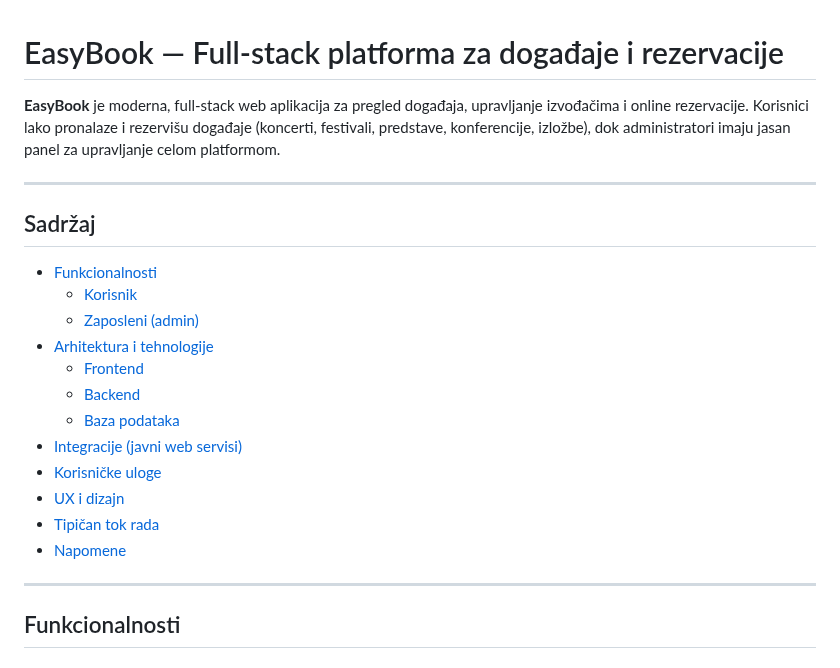
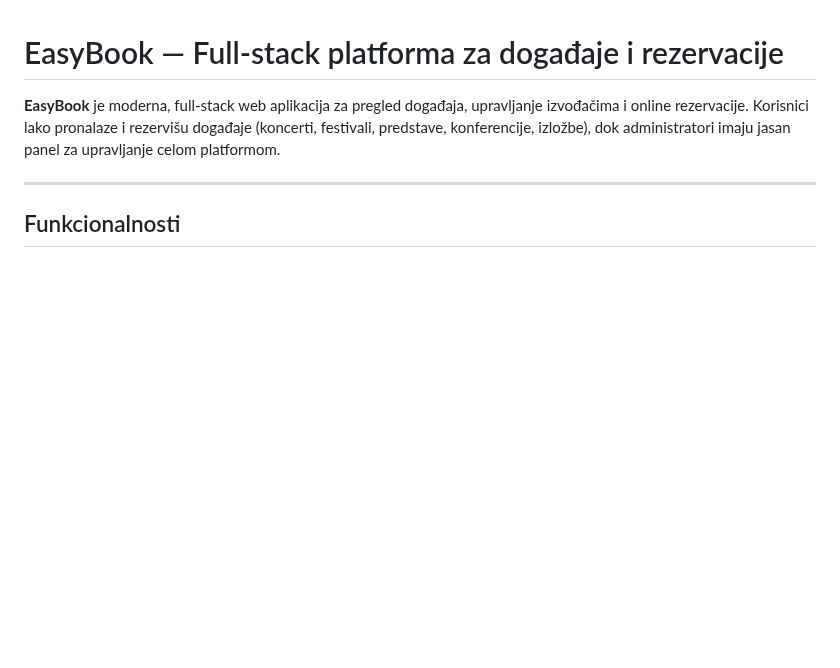
Before and after one commit to elab-development/internet-tehnologije-2024-projekat-eventbookingapp_20221033_20200487, a Markdown page: README.md, the part around the change. Rendered like a GitHub page; blank space fills up the shorter version.

Commit message:
Azuriran README.md

```diff
--- a/README.md
+++ b/README.md
@@ -1,22 +1,6 @@
 # EasyBook — Full-stack platforma za događaje i rezervacije
 
 **EasyBook** je moderna, full-stack web aplikacija za pregled događaja, upravljanje izvođačima i online rezervacije. Korisnici lako pronalaze i rezervišu događaje (koncerti, festivali, predstave, konferencije, izložbe), dok administratori imaju jasan panel za upravljanje celom platformom.
-
----
-
-## Sadržaj
-- [Funkcionalnosti](#funkcionalnosti)
-  - [Korisnik](#korisnik)
-  - [Zaposleni (admin)](#zaposleni-admin)
-- [Arhitektura i tehnologije](#arhitektura-i-tehnologije)
-  - [Frontend](#frontend)
-  - [Backend](#backend)
-  - [Baza podataka](#baza-podataka)
-- [Integracije (javni web servisi)](#integracije-javni-web-servisi)
-- [Korisničke uloge](#korisničke-uloge)
-- [UX i dizajn](#ux-i-dizajn)
-- [Tipičan tok rada](#tipičan-tok-rada)
-- [Napomene](#napomene)
 
 ---
 
```
